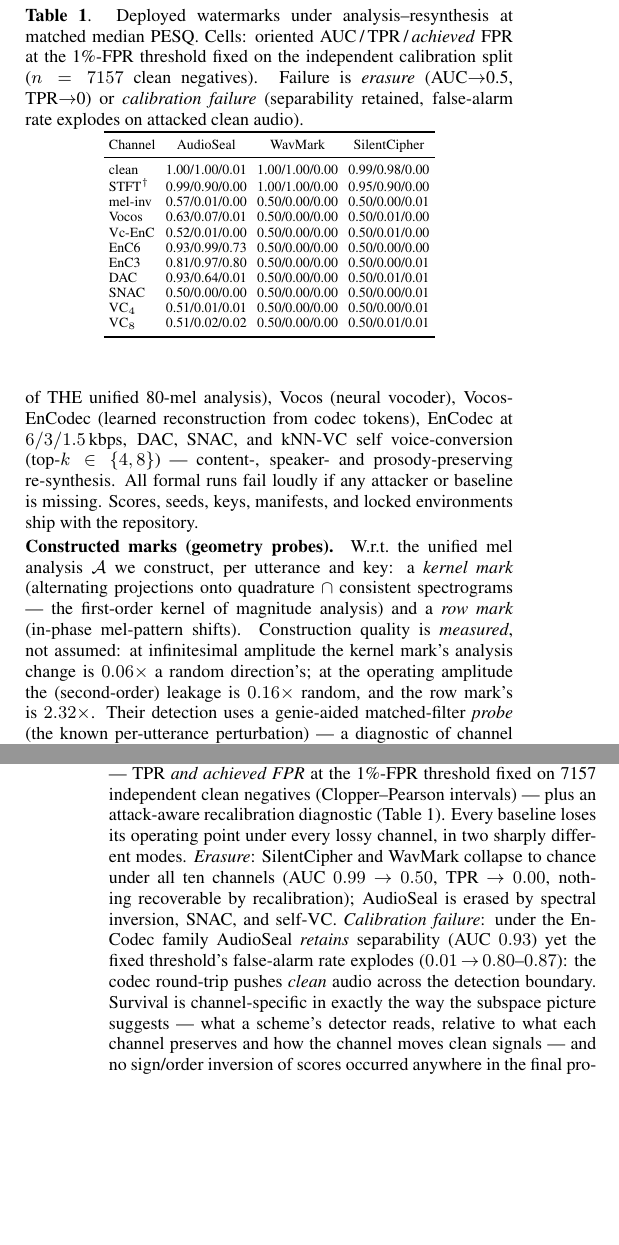
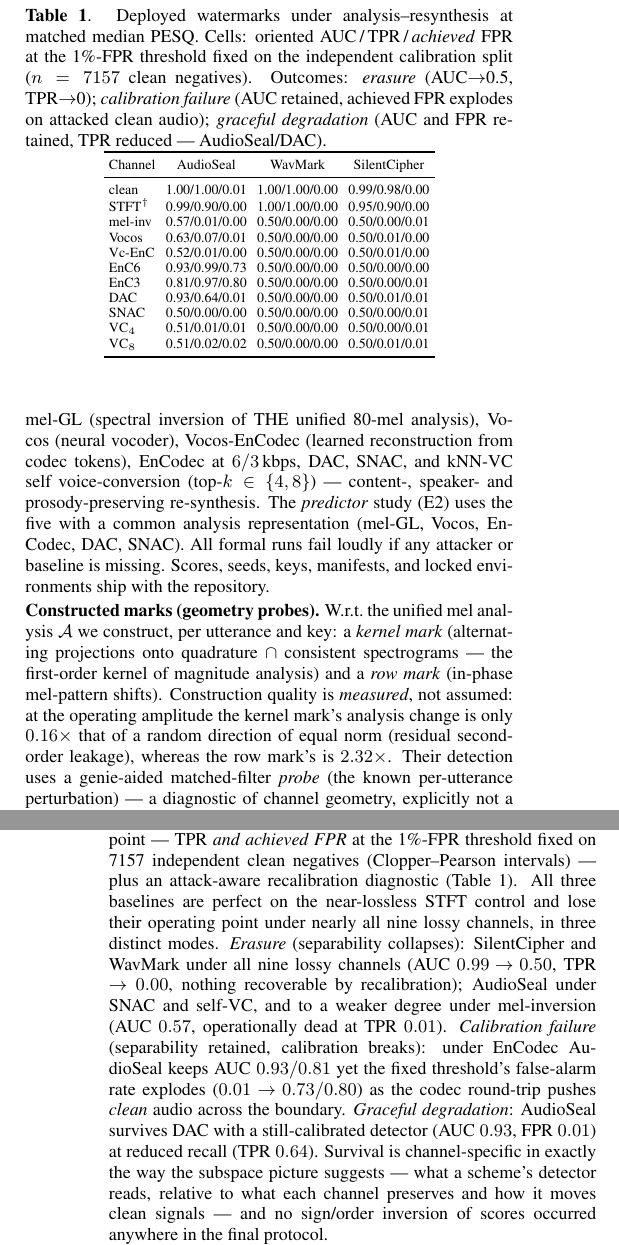
Before and after one commit to appleweiping/resynthesis-watermark-limits, a LaTeX paper (paper/main.tex, which reads paper/macros_audio.tex, paper/tab_e1.tex): two parts of the columns of pages 2 and 3 of 4, joined at a grey line, cut so that both start at the same text, the shorter picture padded with empty space. Compiled offline with pdfLaTeX.

Commit message:
Final adversarial review fixes (13 confirmed majors -> all corrected)
The multi-agent adversarial review caught residual over-claims the earlier passes missed;
all verified against code/results and fixed:
- E2 predictor scope: claimed 'seven families / two vocoders / self-VC' but E2 ran on
  FIVE attackers (mel-GL/Vocos/EnCodec/DAC/SNAC). Abstract + contribution (iv) now say five.
- E1 'every lossy channel / two modes' -> THREE modes over nine lossy channels: added
  GRACEFUL DEGRADATION (AudioSeal/DAC: AUC 0.93, FPR 0.01, TPR 0.64 — fits neither erasure
  nor calibration-failure); STFT is the near-lossless control, so 'ten'->'nine lossy'.
- FPR number corrected 0.80-0.87 -> 0.73/0.80 (actual EnC6/EnC3 from JSON).
- Calibration composition stated: dev-clean 1928 + dev-other 2568 + test-other 2661
  (test-other noted speaker-disjoint from test-clean), was 'from dev-clean'.
- EnCodec 1.5k was never run -> Setup '6/3/1.5'->'6/3 kbps'.
- Removed fabricated 'infinitesimal-amplitude 0.06x' leakage (was a hardcoded macro
  default, not measured); report only the measured operating-amplitude 0.16x.
- AudioSeal mel-inversion reclassified 'erased'->weak separability (AUC 0.57) with
  operating-point loss (CI excludes 0.5).
README + ACCEPTANCE_GATE synced. Paper 4pp/0 overfull/0 undefined; 27/27 tests.

Co-Authored-By: Claude Fable 5 <noreply@anthropic.com>

```diff
--- a/paper/macros_audio.tex
+++ b/paper/macros_audio.tex
@@ -20,7 +20,6 @@
 \newcommand{\rhoWaveSnac}{-0.47}
 \newcommand{\nullLeakOp}{0.16}
 \newcommand{\rowLeakOp}{2.32}
-\newcommand{\nullLeakEps}{0.06}
 \newcommand{\pocBits}{8}
 \newcommand{\pocPesq}{4.20}
 \newcommand{\withinRhoSeedA}{0.66}
--- a/paper/main.tex
+++ b/paper/main.tex
@@ -216,6 +213,0 @@
-mel-GL (spectral inversion of THE unified 80-mel analysis), Vocos (neural vocoder),
-Vocos-EnCodec (learned reconstruction from codec tokens), EnCodec at $6/3/1.5$\,kbps,
-DAC, SNAC, and kNN-VC self voice-conversion (top-$k\in\{4,8\}$) --- content-, speaker-
-and prosody-preserving re-synthesis. All formal runs fail loudly if any attacker or
-baseline is missing. Scores, seeds, keys, manifests, and locked environments ship with
-the repository.
@@ -222,12 +217,18 @@
+STFT-GL (near-lossless control), mel-GL (spectral inversion of THE unified 80-mel
+analysis), Vocos (neural vocoder), Vocos-EnCodec (learned reconstruction from codec
+tokens), EnCodec at $6/3$\,kbps, DAC, SNAC, and kNN-VC self voice-conversion
+(top-$k\in\{4,8\}$) --- content-, speaker- and prosody-preserving re-synthesis. The
+\emph{predictor} study (E2) uses the five with a common analysis representation (mel-GL,
+Vocos, EnCodec, DAC, SNAC). All formal runs fail loudly if any attacker or baseline is
+missing. Scores, seeds, keys, manifests, and locked environments ship with the repository.
 
 \noindent\textbf{Constructed marks (geometry probes).} W.r.t.\ the unified mel analysis
 $\A$ we construct, per utterance and key: a \emph{kernel mark} (alternating projections
 onto quadrature $\cap$ consistent spectrograms --- the first-order kernel of magnitude
 analysis) and a \emph{row mark} (in-phase mel-pattern shifts). Construction quality is
-\emph{measured}, not assumed: at infinitesimal amplitude the kernel mark's analysis
-change is $\nullLeakEps\times$ a random direction's; at the operating amplitude the
-(second-order) leakage is $\nullLeakOp\times$ random, and the row mark's is
-$\rowLeakOp\times$. Their detection uses a genie-aided matched-filter \emph{probe}
+\emph{measured}, not assumed: at the operating amplitude the kernel mark's analysis
+change is only $\nullLeakOp\times$ that of a random direction of equal norm (residual
+second-order leakage), whereas the row mark's is $\rowLeakOp\times$. Their detection uses a genie-aided matched-filter \emph{probe}
 (the known per-utterance perturbation) --- a diagnostic of channel geometry, explicitly
 not a deployable detector; deployed-detector conclusions come only from the baselines.
 
@@ -270,17 +271,20 @@
 we report oriented AUC (utterance-clustered bootstrap CIs) and the calibrated operating
 point --- TPR \emph{and achieved FPR} at the 1\%-FPR threshold fixed on \nCalib{}
 independent clean negatives (Clopper--Pearson intervals) --- plus an attack-aware
-recalibration diagnostic (Table~\ref{tab:e1}). Every baseline loses its operating point
-under every lossy channel, in two sharply different modes. \emph{Erasure}: SilentCipher
-and WavMark collapse to chance under all ten channels (AUC $0.99\!\to\!0.50$, TPR
-$\to\!0.00$, nothing recoverable by recalibration); AudioSeal is erased by
-spectral inversion, SNAC, and self-VC. \emph{Calibration failure}: under the EnCodec
-family AudioSeal \emph{retains} separability (AUC $0.93$) yet the fixed threshold's
-false-alarm rate explodes ($0.01\!\to\!0.80$--$0.87$): the codec round-trip pushes
-\emph{clean} audio across the detection boundary. Survival is channel-specific in
-exactly the way the subspace picture suggests --- what a scheme's detector reads,
-relative to what each channel preserves and how the channel moves clean signals ---
-and no sign/order inversion of scores occurred anywhere in the final protocol.
+recalibration diagnostic (Table~\ref{tab:e1}). All three baselines are perfect on the
+near-lossless STFT control and lose their operating point under nearly all nine lossy
+channels, in three distinct modes. \emph{Erasure} (separability collapses): SilentCipher
+and WavMark under all nine lossy channels (AUC $0.99\!\to\!0.50$, TPR $\to\!0.00$,
+nothing recoverable by recalibration); AudioSeal under SNAC and self-VC, and to a weaker
+degree under mel-inversion (AUC $0.57$, operationally dead at TPR $0.01$).
+\emph{Calibration failure} (separability retained, calibration breaks): under EnCodec
+AudioSeal keeps AUC $0.93/0.81$ yet the fixed threshold's false-alarm rate explodes
+($0.01\!\to\!0.73/0.80$) as the codec round-trip pushes \emph{clean} audio across the
+boundary. \emph{Graceful degradation}: AudioSeal survives DAC with a still-calibrated
+detector (AUC $0.93$, FPR $0.01$) at reduced recall (TPR $0.64$). Survival is
+channel-specific in exactly the way the subspace picture suggests --- what a scheme's
+detector reads, relative to what each channel preserves and how it moves clean signals
+--- and no sign/order inversion of scores occurred anywhere in the final protocol.
 
 \noindent\textbf{E3 --- multi-bit proof of concept (no rate claim).}
 An $8$-bit payload in the unified mel domain (frame-differential BPSK, fully
--- a/paper/tab_e1.tex
+++ b/paper/tab_e1.tex
@@ -1,6 +1,6 @@
 % AUTO-GENERATED: oriented AUC / TPR / achieved FPR per (attacker, baseline)
 \begin{table}[t]\centering
-\caption{Deployed watermarks under analysis--resynthesis at matched median PESQ. Cells: oriented AUC\,/\,TPR\,/\,\emph{achieved} FPR at the 1\%-FPR threshold fixed on the independent calibration split ($n=7157$ clean negatives). Failure is \emph{erasure} (AUC$\to$0.5, TPR$\to$0) or \emph{calibration failure} (separability retained, false-alarm rate explodes on attacked clean audio).}
+\caption{Deployed watermarks under analysis--resynthesis at matched median PESQ. Cells: oriented AUC\,/\,TPR\,/\,\emph{achieved} FPR at the 1\%-FPR threshold fixed on the independent calibration split ($n=7157$ clean negatives). Outcomes: \emph{erasure} (AUC$\to$0.5, TPR$\to$0); \emph{calibration failure} (AUC retained, achieved FPR explodes on attacked clean audio); \emph{graceful degradation} (AUC and FPR retained, TPR reduced --- AudioSeal/DAC).}
 \label{tab:e1}\scriptsize\setlength{\tabcolsep}{2.6pt}
 \begin{tabular}{lccc}
 \toprule
```
Also changed, not shown: docs/ACCEPTANCE_GATE.md (+3 -3 lines), README.md, paper/main.pdf, paper/main.tex (23 more changed lines), 1 other file.
